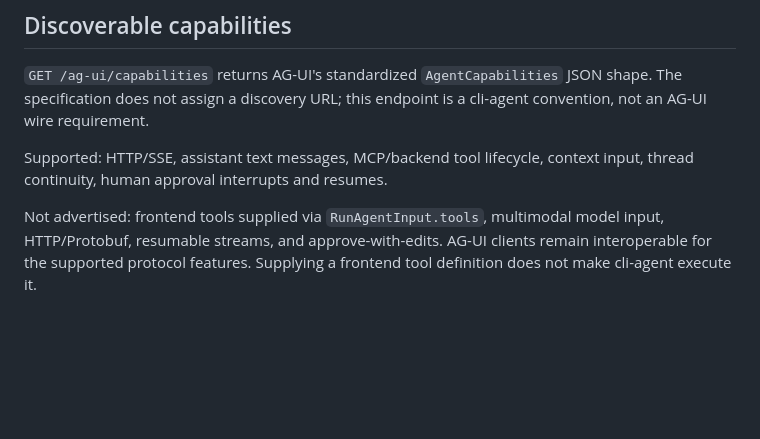
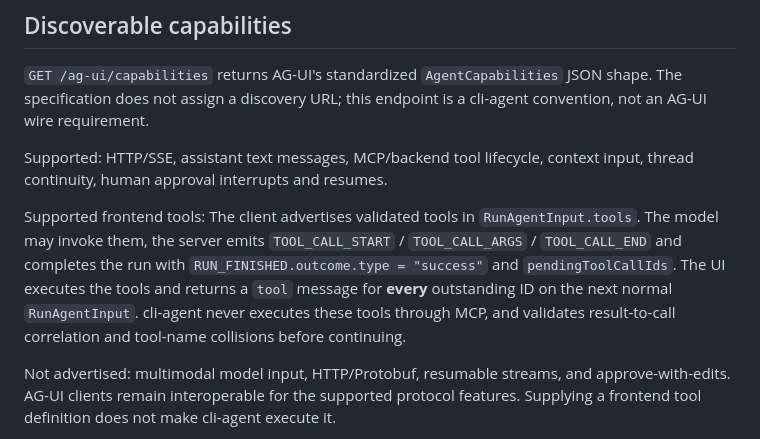
Before and after one commit to sHuewe/cli-agent, a Markdown page: docs/ag-ui.md, the part around the change. Drawn GitHub-style; blank space fills up the shorter version.

Commit message:
docs(ag-ui): document frontend tool handoff and client tool results

```diff
--- a/docs/ag-ui.md
+++ b/docs/ag-ui.md
@@ -80,8 +80,16 @@ requirement.
 Supported: HTTP/SSE, assistant text messages, MCP/backend tool lifecycle,
 context input, thread continuity, human approval interrupts and resumes.
 
-Not advertised: frontend tools supplied via `RunAgentInput.tools`,
-multimodal model input, HTTP/Protobuf, resumable streams, and approve-with-edits.
+Supported frontend tools: The client advertises validated tools in
+`RunAgentInput.tools`. The model may invoke them, the server emits
+`TOOL_CALL_START` / `TOOL_CALL_ARGS` / `TOOL_CALL_END` and completes the run
+with `RUN_FINISHED.outcome.type = "success"` and `pendingToolCallIds`. The UI
+executes the tools and returns a `tool` message for **every** outstanding ID
+on the next normal `RunAgentInput`. cli-agent never executes these tools
+through MCP, and validates result-to-call correlation and tool-name collisions
+before continuing.
+
+Not advertised: multimodal model input, HTTP/Protobuf, resumable streams, and approve-with-edits.
 AG-UI clients remain interoperable for the supported protocol features.
 Supplying a frontend tool definition does not make cli-agent execute it.
 
```
